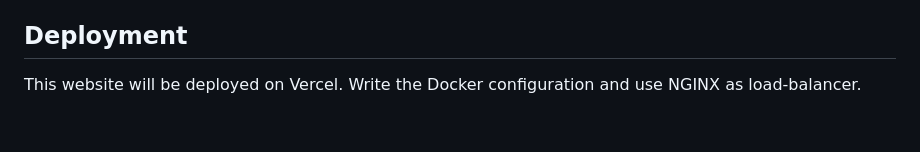
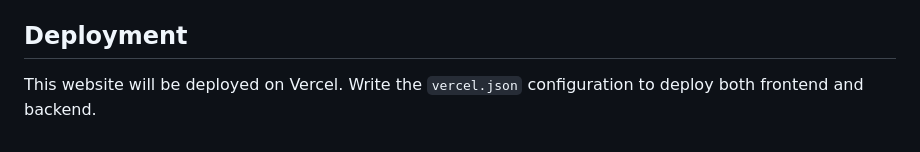
Before and after one commit to RizStillLearning/plantiz, a Markdown page: CLAUDE.md, the part around the change. Rendered like a GitHub page.

Commit message:
Switch deployment rule in CLAUDE.md to Vercel only

```diff
--- a/CLAUDE.md
+++ b/CLAUDE.md
@@ -65,4 +65,4 @@ A website that provides information about various plant species. The website als
 - After the website is complete, write `DESIGN.md` from what was built.
 
 ## Deployment
-This website will be deployed on Vercel. Write the Docker configuration and use NGINX as load-balancer.
+This website will be deployed on Vercel. Write the `vercel.json` configuration to deploy both frontend and backend.
```
